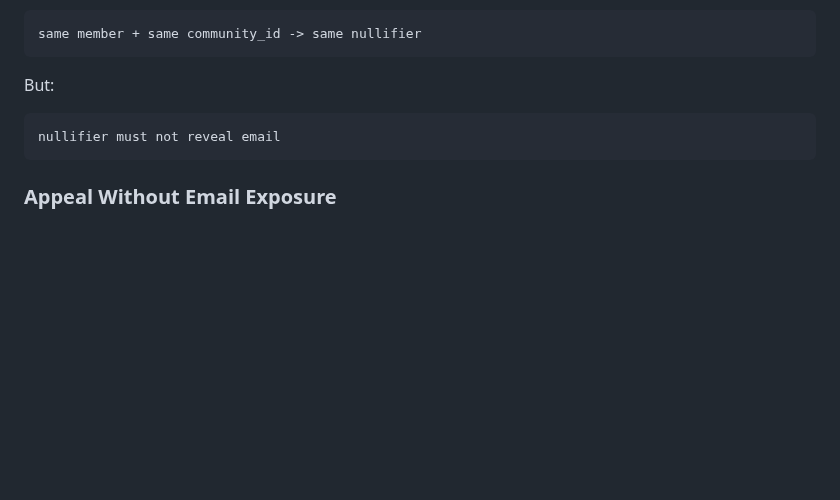
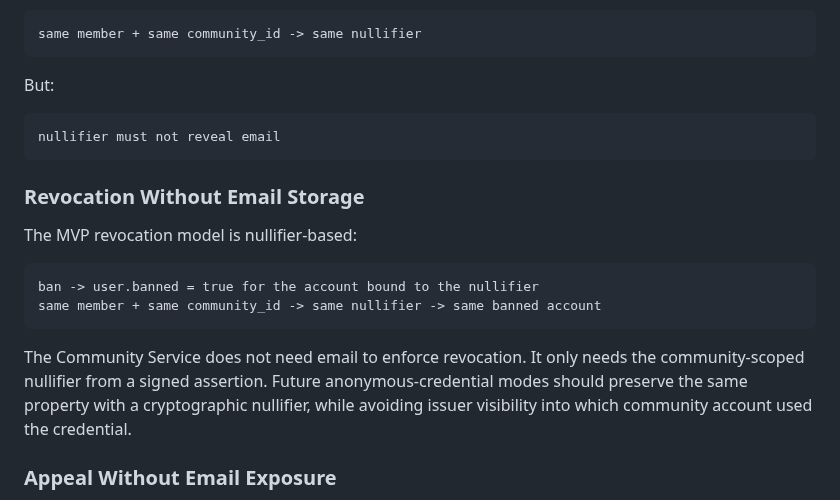
Before and after one commit to hkcmi/UniAnon, a Markdown page: THREAT_MODEL.md, the part around the change. Rendered like a GitHub page; blank space fills up the shorter version.

Commit message:
Define nullifier-based revocation model

````diff
--- a/THREAT_MODEL.md
+++ b/THREAT_MODEL.md
@@ -218,6 +218,17 @@ But:
 nullifier must not reveal email
 ```
 
+### Revocation Without Email Storage
+
+The MVP revocation model is nullifier-based:
+
+```text
+ban -> user.banned = true for the account bound to the nullifier
+same member + same community_id -> same nullifier -> same banned account
+```
+
+The Community Service does not need email to enforce revocation. It only needs the community-scoped nullifier from a signed assertion. Future anonymous-credential modes should preserve the same property with a cryptographic nullifier, while avoiding issuer visibility into which community account used the credential.
+
 ### Appeal Without Email Exposure
 
 Banned users cannot receive a normal community session, but they can still prove membership and open an appeal. When `/auth/verify` detects a banned user, it returns a signed membership assertion instead of a session. The appeal endpoint accepts that assertion and opens an `appeal_case` without storing plaintext email.
````
Also changed, not shown: DEVELOPMENT_PLAN.md (+1 -1 lines), PRIVACY_ROADMAP.md (+11 -0 lines).
